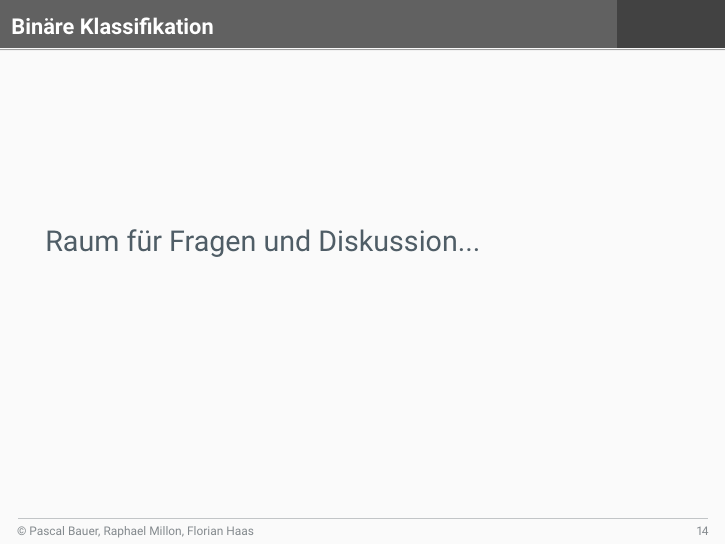
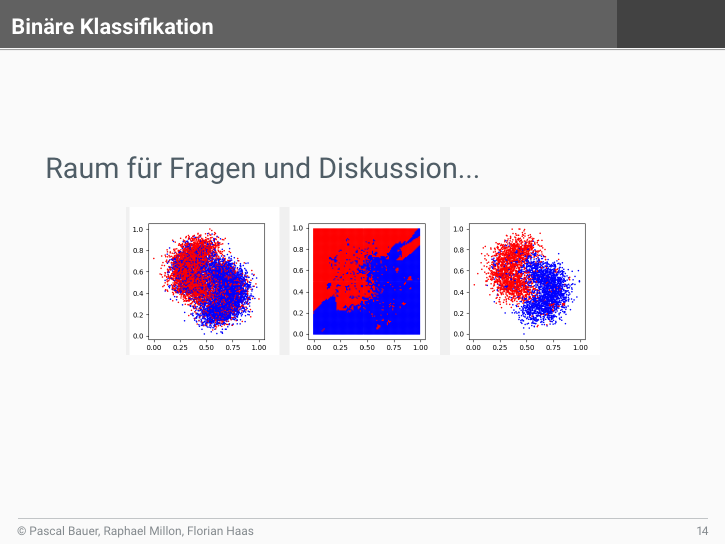
Before and after one commit to Listopia-Official/computerpraktikum-maschinelles-lernen, LaTeX slides (presentation/presentation.tex): page 14 of 14. Compiled offline with pdfLaTeX.

Commit message:
Updated presentation

```diff
--- a/presentation/presentation.tex
+++ b/presentation/presentation.tex
@@ -230,5 +230,8 @@ Dies erlaubt uns, mehr Einsicht in $f_D$ zu erhalten, als über die Plots der Er
 \begin{huge}
 Raum für Fragen und Diskussion...
 \end{huge}
+\begin{center}
+\includegraphics[scale=0.5]{assets/bananas-2-2d-lowk.png}
+\end{center}
 \end{frame}
 \end{document}
```
Also changed, not shown: presentation/assets/bananas-2-2d-lowk.png (added), presentation/presentation.pdf.
